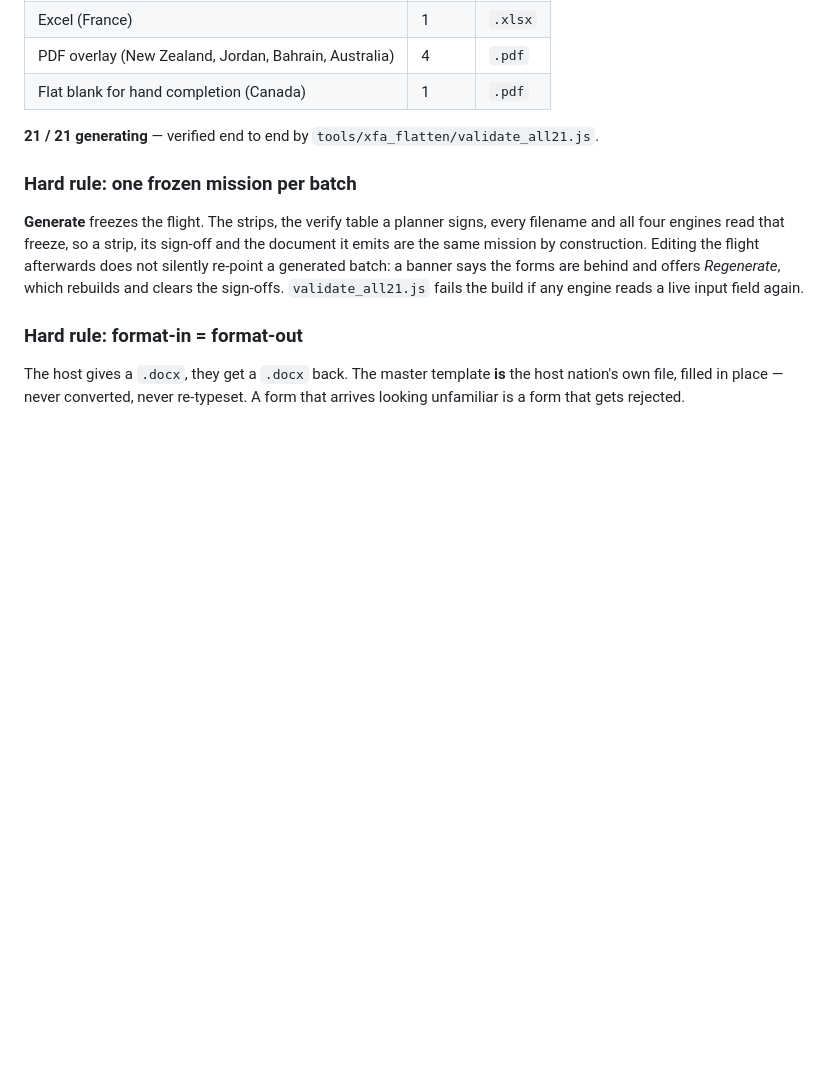
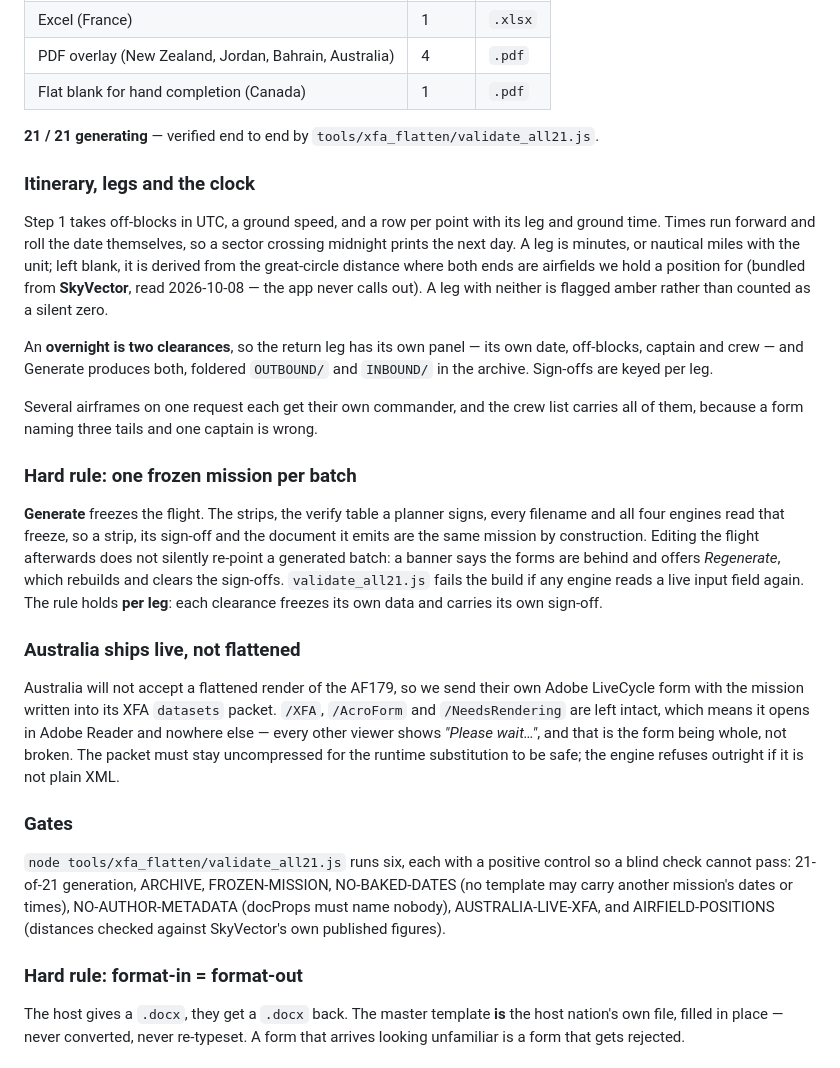
Before and after one commit to xynkro/DiploClear, a Markdown page: README.md, the part around the change. Drawn GitHub-style; blank space fills up the shorter version.

Commit message:
README: itinerary, return leg, Australia live XFA, and the six gates
Co-Authored-By: Claude Opus 5 <noreply@anthropic.com>

```diff
--- a/README.md
+++ b/README.md
@@ -27,13 +27,44 @@ format. DiploClear captures the mission **once** and fills all 21 in their nativ
 
 **21 / 21 generating** — verified end to end by `tools/xfa_flatten/validate_all21.js`.
 
+### Itinerary, legs and the clock
+Step 1 takes off-blocks in UTC, a ground speed, and a row per point with its leg and ground
+time. Times run forward and roll the date themselves, so a sector crossing midnight prints
+the next day. A leg is minutes, or nautical miles with the unit; left blank, it is derived
+from the great-circle distance where both ends are airfields we hold a position for
+(bundled from **SkyVector**, read 2026-10-08 — the app never calls out). A leg with neither
+is flagged amber rather than counted as a silent zero.
+
+An **overnight is two clearances**, so the return leg has its own panel — its own date,
+off-blocks, captain and crew — and Generate produces both, foldered `OUTBOUND/` and
+`INBOUND/` in the archive. Sign-offs are keyed per leg.
+
+Several airframes on one request each get their own commander, and the crew list carries all
+of them, because a form naming three tails and one captain is wrong.
+
 ### Hard rule: one frozen mission per batch
 **Generate** freezes the flight. The strips, the verify table a planner signs, every
 filename and all four engines read that freeze, so a strip, its sign-off and the document
 it emits are the same mission by construction. Editing the flight afterwards does not
 silently re-point a generated batch: a banner says the forms are behind and offers
 *Regenerate*, which rebuilds and clears the sign-offs. `validate_all21.js` fails the build
-if any engine reads a live input field again.
+if any engine reads a live input field again. The rule holds **per leg**: each clearance
+freezes its own data and carries its own sign-off.
+
+### Australia ships live, not flattened
+Australia will not accept a flattened render of the AF179, so we send their own Adobe
+LiveCycle form with the mission written into its XFA `datasets` packet. `/XFA`, `/AcroForm`
+and `/NeedsRendering` are left intact, which means it opens in Adobe Reader and nowhere else
+— every other viewer shows *"Please wait…"*, and that is the form being whole, not broken.
+The packet must stay uncompressed for the runtime substitution to be safe; the engine refuses
+outright if it is not plain XML.
+
+### Gates
+`node tools/xfa_flatten/validate_all21.js` runs six, each with a positive control so a blind
+check cannot pass: 21-of-21 generation, ARCHIVE, FROZEN-MISSION, NO-BAKED-DATES (no template
+may carry another mission's dates or times), NO-AUTHOR-METADATA (docProps must name nobody),
+AUSTRALIA-LIVE-XFA, and AIRFIELD-POSITIONS (distances checked against SkyVector's own
+published figures).
 
 ### Hard rule: format-in = format-out
 The host gives a `.docx`, they get a `.docx` back. The master template **is** the host
```
